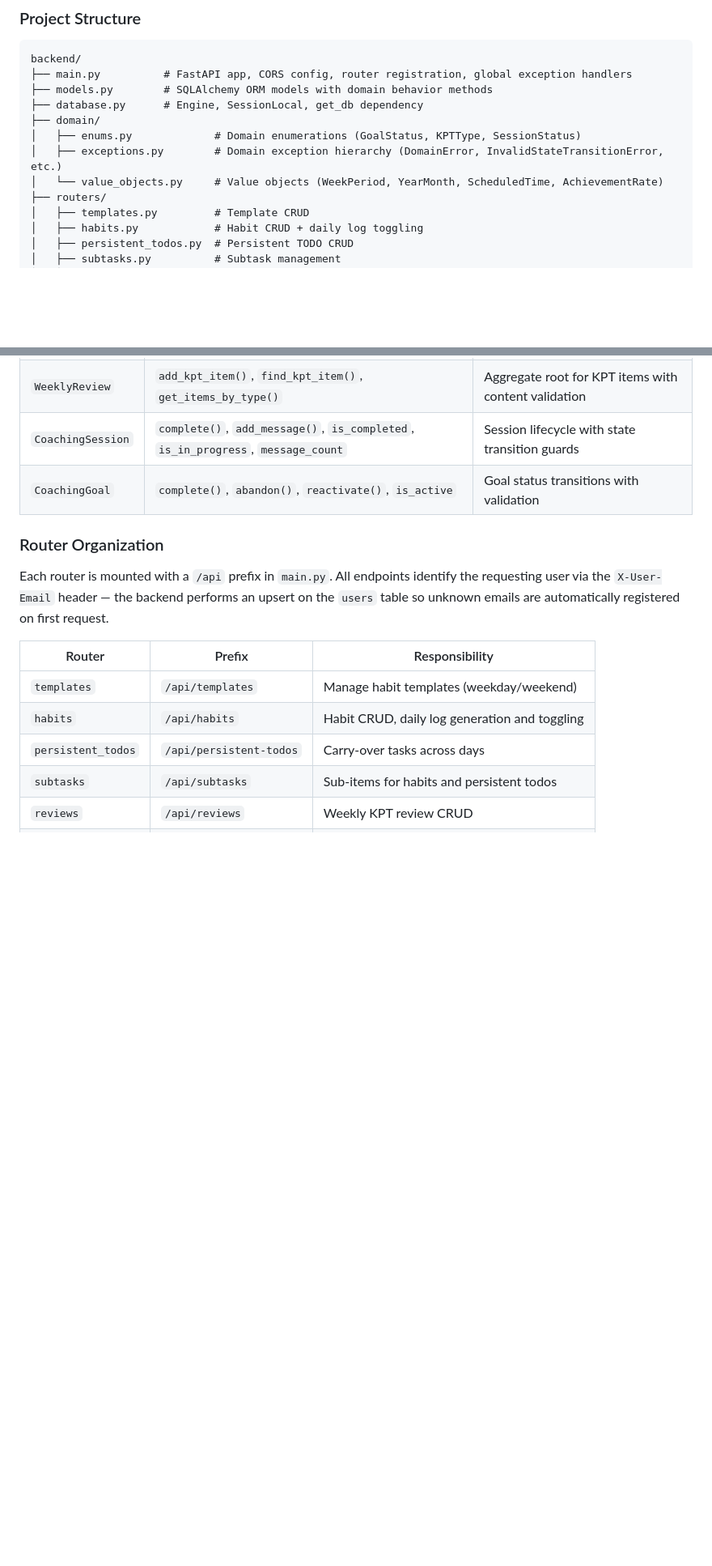
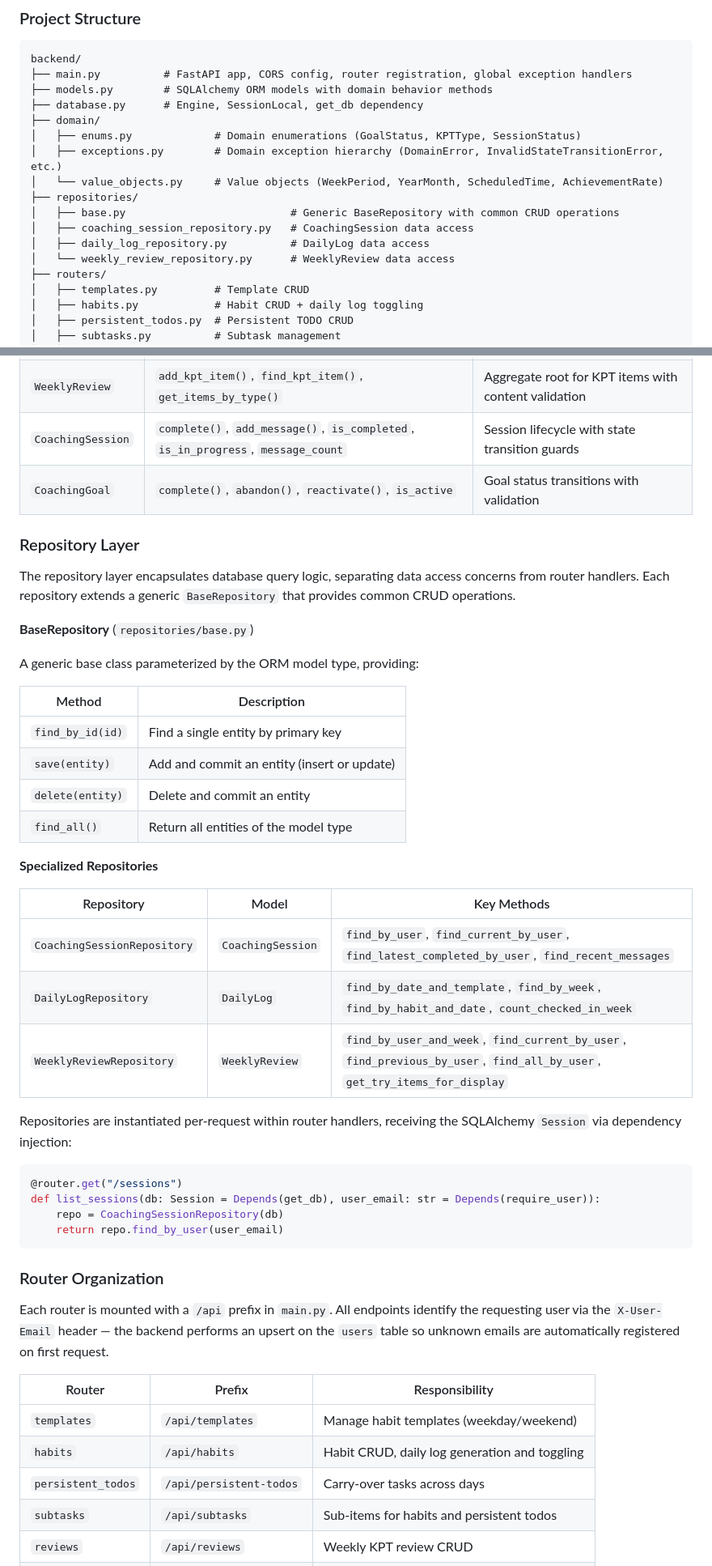
Before and after one commit to Ryosuke-Ha/habit-tracker, a Markdown page: docs/architecture.md, 2 parts joined by grey strips. Shown at 81% size. GitHub-like rendering; blank space fills up the shorter version.

````diff
--- a/docs/architecture.md
+++ b/docs/architecture.md
@@ -139,6 +139,11 @@ backend/
 │   ├── enums.py             # Domain enumerations (GoalStatus, KPTType, SessionStatus)
 │   ├── exceptions.py        # Domain exception hierarchy (DomainError, InvalidStateTransitionError, etc.)
 │   └── value_objects.py     # Value objects (WeekPeriod, YearMonth, ScheduledTime, AchievementRate)
+├── repositories/
+│   ├── base.py                          # Generic BaseRepository with common CRUD operations
+│   ├── coaching_session_repository.py   # CoachingSession data access
+│   ├── daily_log_repository.py          # DailyLog data access
+│   └── weekly_review_repository.py      # WeeklyReview data access
 ├── routers/
 │   ├── templates.py         # Template CRUD
 │   ├── habits.py            # Habit CRUD + daily log toggling
@@ -179,6 +184,38 @@ ORM models encapsulate domain logic through behavior methods instead of exposing
 | `CoachingSession` | `complete()`, `add_message()`, `is_completed`, `is_in_progress`, `message_count` | Session lifecycle with state transition guards |
 | `CoachingGoal` | `complete()`, `abandon()`, `reactivate()`, `is_active` | Goal status transitions with validation |
 
+### Repository Layer
+
+The repository layer encapsulates database query logic, separating data access concerns from router handlers. Each repository extends a generic `BaseRepository` that provides common CRUD operations.
+
+**BaseRepository** (`repositories/base.py`)
+
+A generic base class parameterized by the ORM model type, providing:
+
+| Method | Description |
+|--------|------------|
+| `find_by_id(id)` | Find a single entity by primary key |
+| `save(entity)` | Add and commit an entity (insert or update) |
+| `delete(entity)` | Delete and commit an entity |
+| `find_all()` | Return all entities of the model type |
+
+**Specialized Repositories**
+
+| Repository | Model | Key Methods |
+|------------|-------|-------------|
+| `CoachingSessionRepository` | `CoachingSession` | `find_by_user`, `find_current_by_user`, `find_latest_completed_by_user`, `find_recent_messages` |
+| `DailyLogRepository` | `DailyLog` | `find_by_date_and_template`, `find_by_week`, `find_by_habit_and_date`, `count_checked_in_week` |
+| `WeeklyReviewRepository` | `WeeklyReview` | `find_by_user_and_week`, `find_current_by_user`, `find_previous_by_user`, `find_all_by_user`, `get_try_items_for_display` |
+
+Repositories are instantiated per-request within router handlers, receiving the SQLAlchemy `Session` via dependency injection:
+
+```python
+@router.get("/sessions")
+def list_sessions(db: Session = Depends(get_db), user_email: str = Depends(require_user)):
+    repo = CoachingSessionRepository(db)
+    return repo.find_by_user(user_email)
+```
+
 ### Router Organization
 
 Each router is mounted with a `/api` prefix in `main.py`. All endpoints identify the requesting user via the `X-User-Email` header — the backend performs an upsert on the `users` table so unknown emails are automatically registered on first request.
````
Also changed, not shown: other parts of docs/architecture.md (+8 -1 lines), CHANGELOG.md (+8 -0 lines), docs/development.md (+17 -4 lines).
